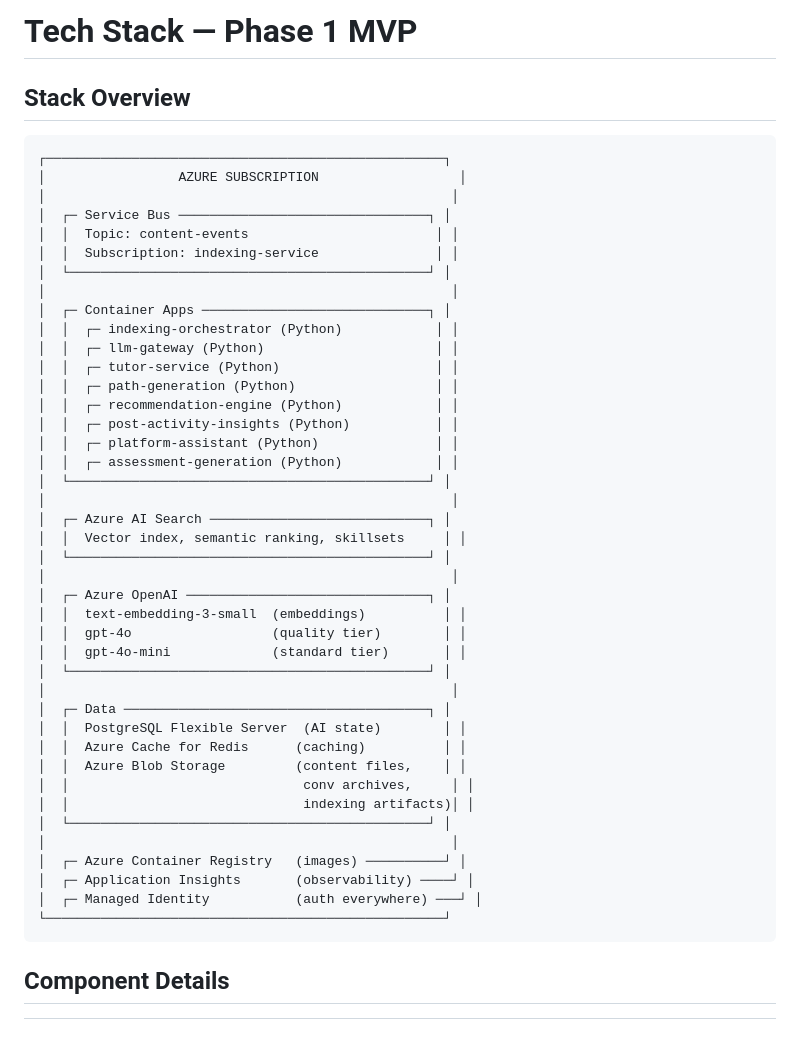
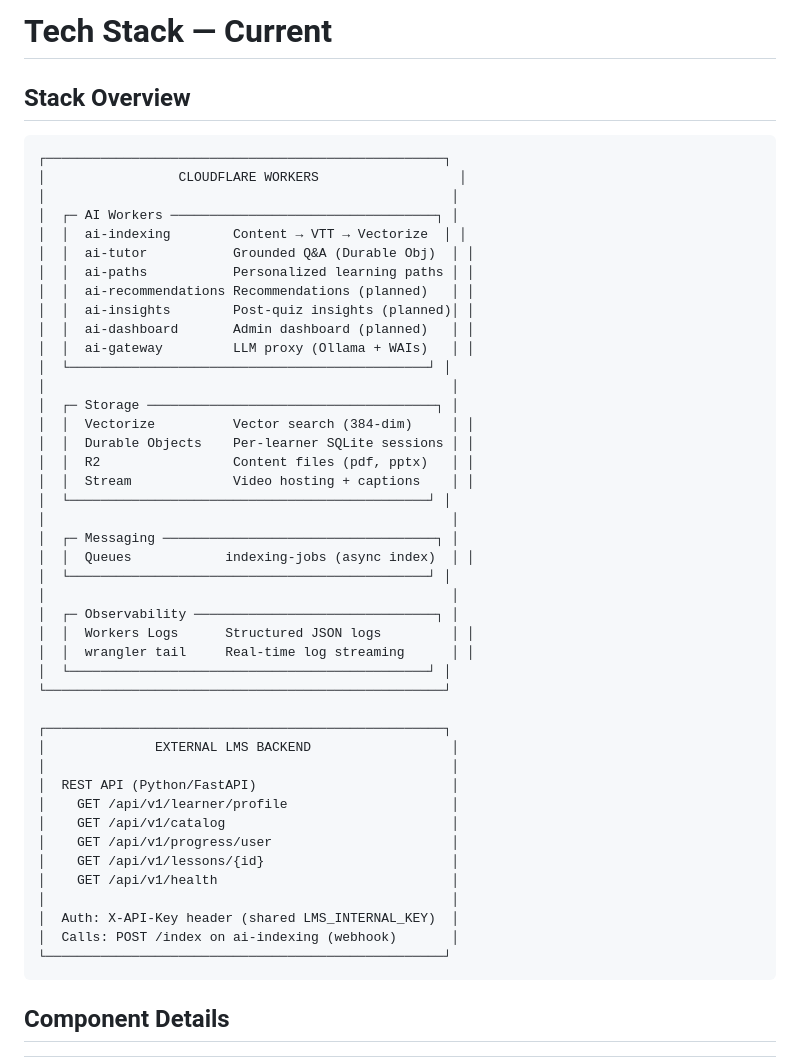
Before and after one commit to abiolaks/ai_features_for_lms, a Markdown page: docs/tech-stack.md, the part around one of its changes. Drawn GitHub-style; blank space fills up the shorter version.

````diff
--- a/docs/tech-stack.md
+++ b/docs/tech-stack.md
@@ -1,48 +1,50 @@
-# Tech Stack — Phase 1 MVP
+# Tech Stack — Current
 
 ## Stack Overview
 
 ```
 ┌───────────────────────────────────────────────────┐
-│                 AZURE SUBSCRIPTION                  │
+│                 CLOUDFLARE WORKERS                  │
 │                                                    │
-│  ┌─ Service Bus ────────────────────────────────┐ │
-│  │  Topic: content-events                        │ │
-│  │  Subscription: indexing-service               │ │
+│  ┌─ AI Workers ──────────────────────────────────┐ │
+│  │  ai-indexing        Content → VTT → Vectorize  │ │
+│  │  ai-tutor           Grounded Q&A (Durable Obj)  │ │
+│  │  ai-paths           Personalized learning paths │ │
+│  │  ai-recommendations Recommendations (planned)   │ │
+│  │  ai-insights        Post-quiz insights (planned)│ │
+│  │  ai-dashboard       Admin dashboard (planned)   │ │
+│  │  ai-gateway         LLM proxy (Ollama + WAIs)   │ │
 │  └──────────────────────────────────────────────┘ │
 │                                                    │
-│  ┌─ Container Apps ─────────────────────────────┐ │
-│  │  ┌─ indexing-orchestrator (Python)            │ │
-│  │  ┌─ llm-gateway (Python)                      │ │
-│  │  ┌─ tutor-service (Python)                    │ │
-│  │  ┌─ path-generation (Python)                  │ │
-│  │  ┌─ recommendation-engine (Python)            │ │
-│  │  ┌─ post-activity-insights (Python)           │ │
-│  │  ┌─ platform-assistant (Python)               │ │
-│  │  ┌─ assessment-generation (Python)            │ │
+│  ┌─ Storage ─────────────────────────────────────┐ │
+│  │  Vectorize          Vector search (384-dim)     │ │
+│  │  Durable Objects    Per-learner SQLite sessions │ │
+│  │  R2                 Content files (pdf, pptx)   │ │
+│  │  Stream             Video hosting + captions    │ │
 │  └──────────────────────────────────────────────┘ │
 │                                                    │
-│  ┌─ Azure AI Search ────────────────────────────┐ │
-│  │  Vector index, semantic ranking, skillsets     │ │
+│  ┌─ Messaging ───────────────────────────────────┐ │
+│  │  Queues            indexing-jobs (async index)  │ │
 │  └──────────────────────────────────────────────┘ │
 │                                                    │
-│  ┌─ Azure OpenAI ───────────────────────────────┐ │
-│  │  text-embedding-3-small  (embeddings)          │ │
-│  │  gpt-4o                  (quality tier)        │ │
-│  │  gpt-4o-mini             (standard tier)       │ │
+│  ┌─ Observability ───────────────────────────────┐ │
+│  │  Workers Logs      Structured JSON logs         │ │
+│  │  wrangler tail     Real-time log streaming      │ │
 │  └──────────────────────────────────────────────┘ │
+└───────────────────────────────────────────────────┘
+
+┌───────────────────────────────────────────────────┐
+│              EXTERNAL LMS BACKEND                  │
 │                                                    │
-│  ┌─ Data ───────────────────────────────────────┐ │
-│  │  PostgreSQL Flexible Server  (AI state)        │ │
-│  │  Azure Cache for Redis      (caching)          │ │
-│  │  Azure Blob Storage         (content files,    │ │
-│  │                              conv archives,     │ │
-│  │                              indexing artifacts)│ │
-│  └──────────────────────────────────────────────┘ │
+│  REST API (Python/FastAPI)                         │
+│    GET /api/v1/learner/profile                     │
+│    GET /api/v1/catalog                             │
+│    GET /api/v1/progress/user                       │
+│    GET /api/v1/lessons/{id}                        │
+│    GET /api/v1/health                              │
 │                                                    │
-│  ┌─ Azure Container Registry   (images) ──────────┘ │
-│  ┌─ Application Insights       (observability) ────┘ │
-│  ┌─ Managed Identity           (auth everywhere) ───┘ │
+│  Auth: X-API-Key header (shared LMS_INTERNAL_KEY)  │
+│  Calls: POST /index on ai-indexing (webhook)       │
 └───────────────────────────────────────────────────┘
 ```
 
````
Also changed, not shown: other parts of docs/tech-stack.md (+108 -65 lines).
